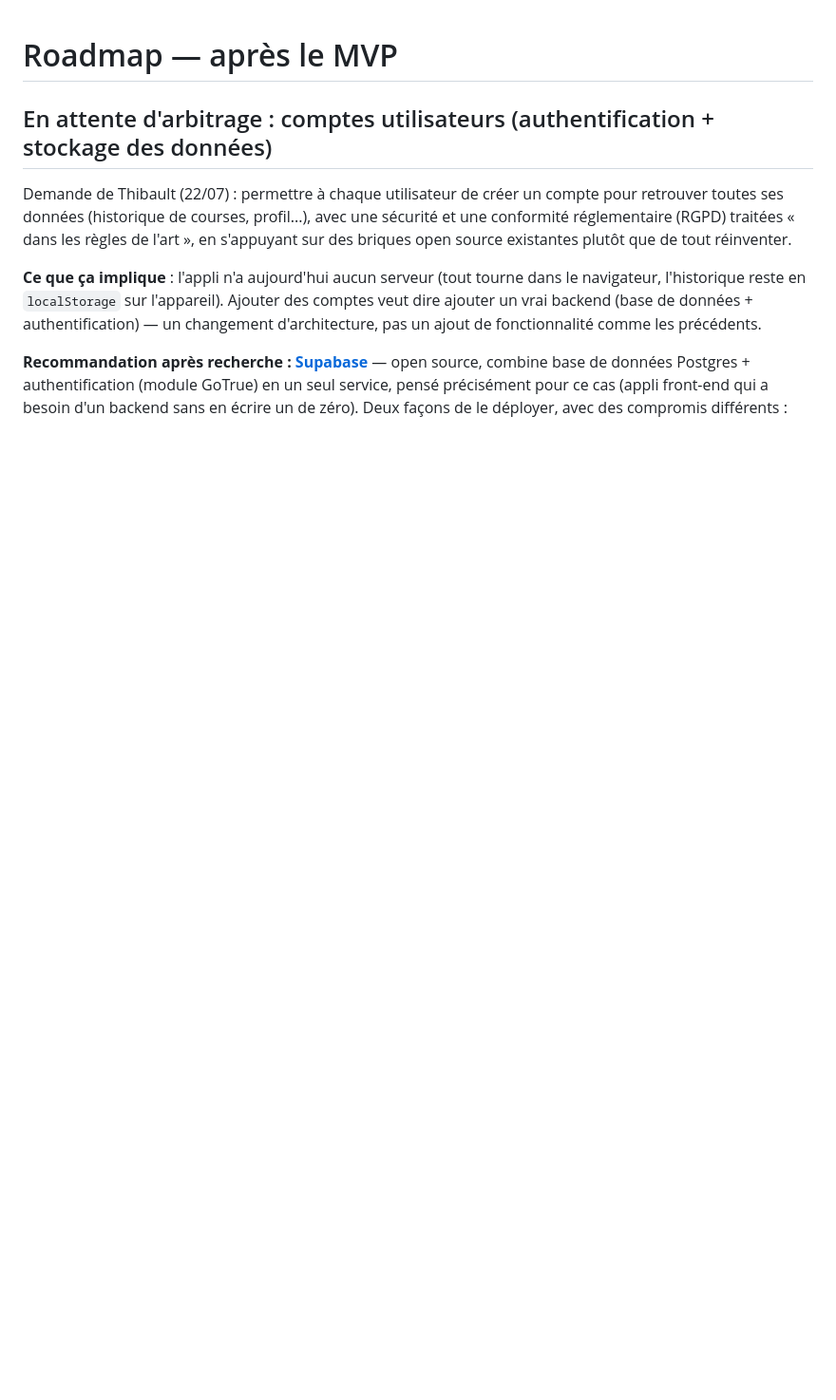
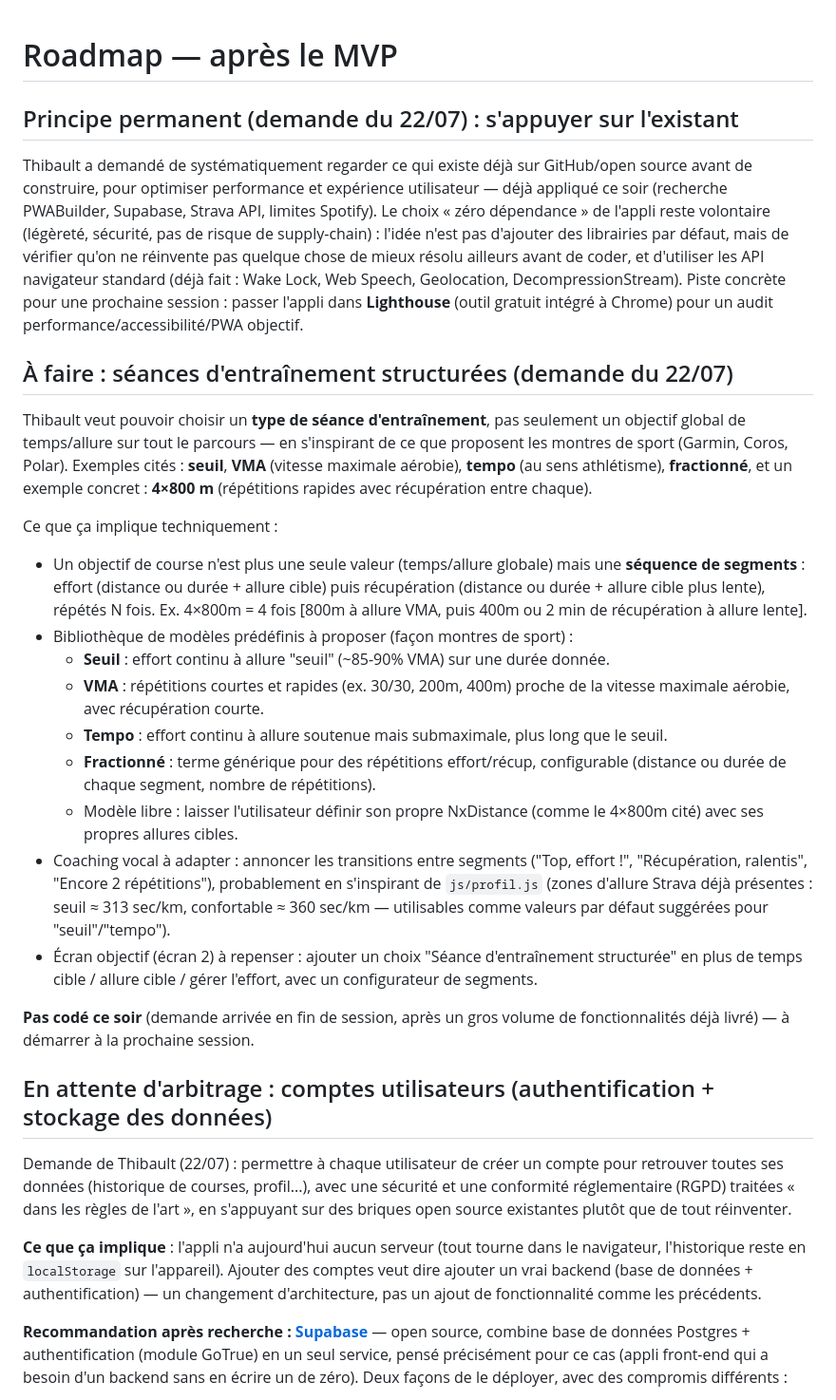
Before and after one commit to tleigne/coach-course, a Markdown page: ROADMAP.md, the part around the change. Shown at 95% size. Drawn GitHub-style; blank space fills up the shorter version.

Commit message:
Ajoute a la roadmap : seances d'entrainement structurees (seuil/VMA/tempo/fractionne), principe de s'appuyer sur l'existant open source

```diff
--- a/ROADMAP.md
+++ b/ROADMAP.md
@@ -1,4 +1,58 @@
 # Roadmap — après le MVP
+
+## Principe permanent (demande du 22/07) : s'appuyer sur l'existant
+
+Thibault a demandé de systématiquement regarder ce qui existe déjà sur
+GitHub/open source avant de construire, pour optimiser performance et
+expérience utilisateur — déjà appliqué ce soir (recherche PWABuilder,
+Supabase, Strava API, limites Spotify). Le choix « zéro dépendance » de
+l'appli reste volontaire (légèreté, sécurité, pas de risque de
+supply-chain) : l'idée n'est pas d'ajouter des librairies par défaut, mais
+de vérifier qu'on ne réinvente pas quelque chose de mieux résolu ailleurs
+avant de coder, et d'utiliser les API navigateur standard (déjà fait :
+Wake Lock, Web Speech, Geolocation, DecompressionStream). Piste concrète
+pour une prochaine session : passer l'appli dans **Lighthouse** (outil
+gratuit intégré à Chrome) pour un audit performance/accessibilité/PWA
+objectif.
+
+## À faire : séances d'entraînement structurées (demande du 22/07)
+
+Thibault veut pouvoir choisir un **type de séance d'entraînement**, pas
+seulement un objectif global de temps/allure sur tout le parcours — en
+s'inspirant de ce que proposent les montres de sport (Garmin, Coros, Polar).
+Exemples cités : **seuil**, **VMA** (vitesse maximale aérobie), **tempo**
+(au sens athlétisme), **fractionné**, et un exemple concret : **4×800 m**
+(répétitions rapides avec récupération entre chaque).
+
+Ce que ça implique techniquement :
+- Un objectif de course n'est plus une seule valeur (temps/allure globale)
+  mais une **séquence de segments** : effort (distance ou durée + allure
+  cible) puis récupération (distance ou durée + allure cible plus lente),
+  répétés N fois. Ex. 4×800m = 4 fois [800m à allure VMA, puis 400m ou 2 min
+  de récupération à allure lente].
+- Bibliothèque de modèles prédéfinis à proposer (façon montres de sport) :
+  - **Seuil** : effort continu à allure "seuil" (~85-90% VMA) sur une durée
+    donnée.
+  - **VMA** : répétitions courtes et rapides (ex. 30/30, 200m, 400m) proche
+    de la vitesse maximale aérobie, avec récupération courte.
+  - **Tempo** : effort continu à allure soutenue mais submaximale, plus
+    long que le seuil.
+  - **Fractionné** : terme générique pour des répétitions effort/récup,
+    configurable (distance ou durée de chaque segment, nombre de
+    répétitions).
+  - Modèle libre : laisser l'utilisateur définir son propre NxDistance
+    (comme le 4×800m cité) avec ses propres allures cibles.
+- Coaching vocal à adapter : annoncer les transitions entre segments
+  ("Top, effort !", "Récupération, ralentis", "Encore 2 répétitions"),
+  probablement en s'inspirant de `js/profil.js` (zones d'allure Strava
+  déjà présentes : seuil ≈ 313 sec/km, confortable ≈ 360 sec/km — utilisables
+  comme valeurs par défaut suggérées pour "seuil"/"tempo").
+- Écran objectif (écran 2) à repenser : ajouter un choix "Séance
+  d'entraînement structurée" en plus de temps cible / allure cible / gérer
+  l'effort, avec un configurateur de segments.
+
+**Pas codé ce soir** (demande arrivée en fin de session, après un gros
+volume de fonctionnalités déjà livré) — à démarrer à la prochaine session.
 
 ## En attente d'arbitrage : comptes utilisateurs (authentification + stockage des données)
 
```
